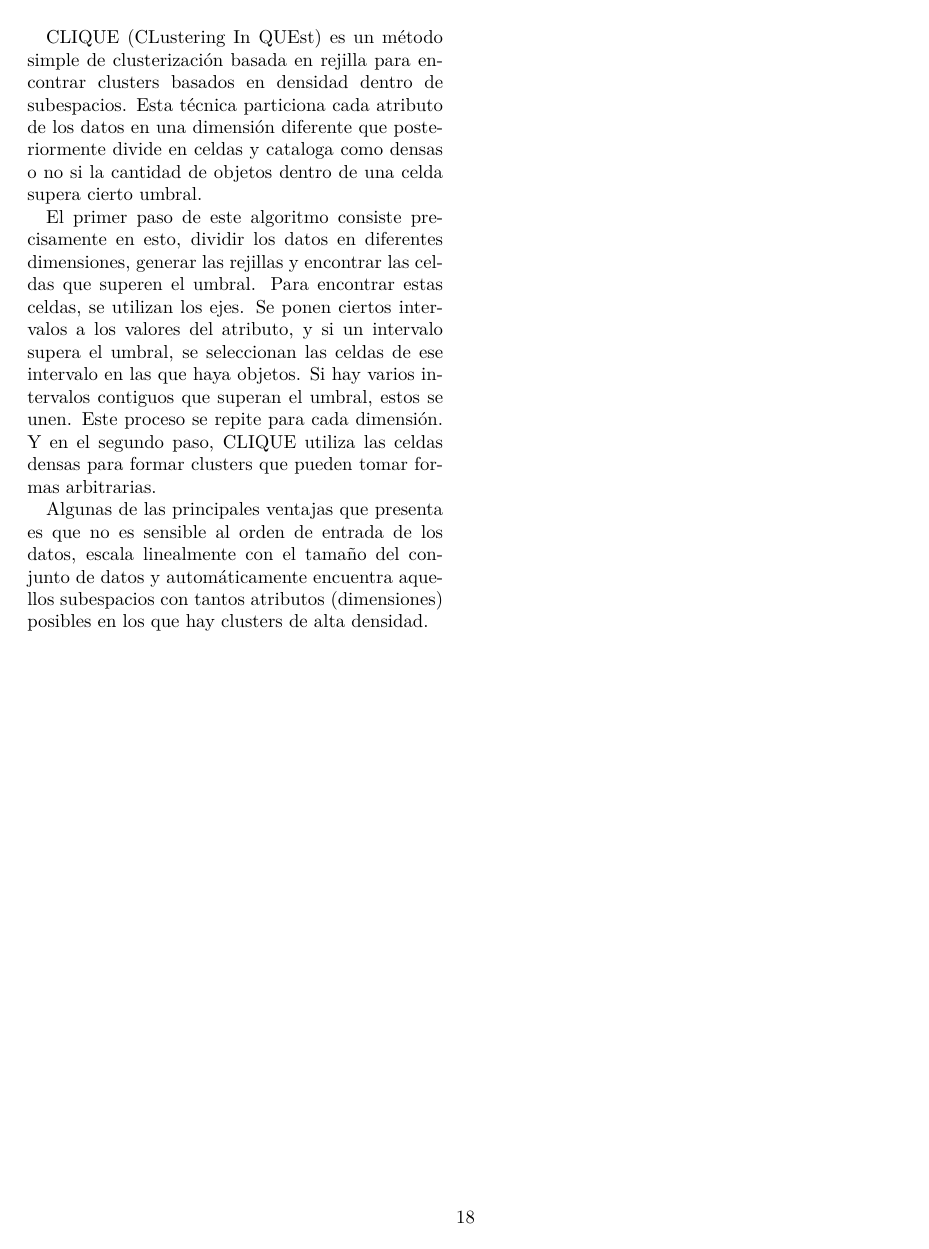
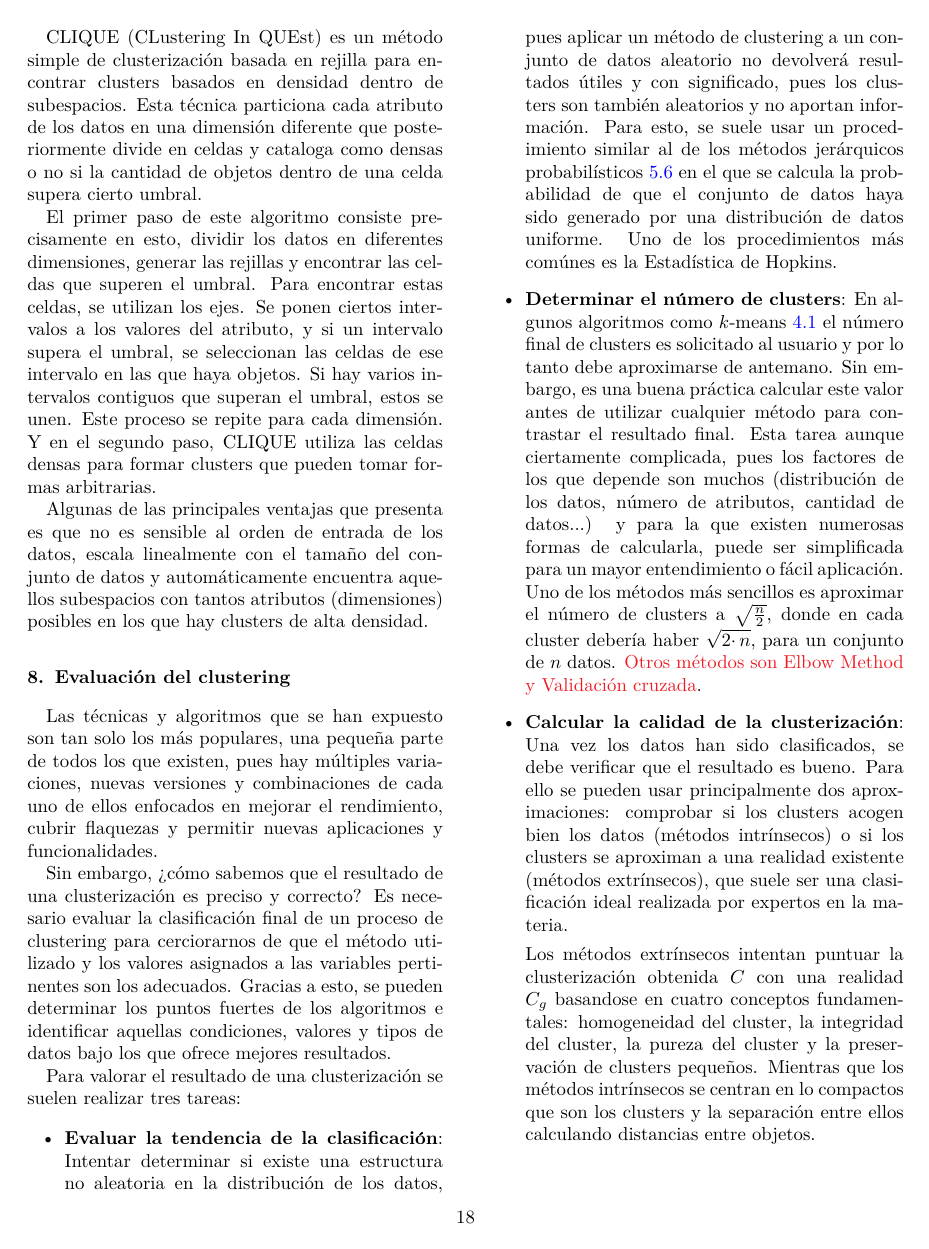
Before and after one commit to Acamon97/TFG, a LaTeX paper (Memoria/TFG.tex): page 18 of 20. The pictures show the PDF file Memoria/TFG.pdf that the author committed with the source.

Commit message:
Evaluación de clustering

```diff
--- a/Memoria/TFG.tex
+++ b/Memoria/TFG.tex
@@ -715,6 +715,29 @@ Algunas de las principales ventajas que presenta es que no es sensible al orden
 %====================================================================================================================================================%
                                               %============================================================%
 %====================================================================================================================================================%
+
+\section{Evaluación del clustering} \label{sec:Evaluación del clustering}
+
+Las técnicas y algoritmos que se han expuesto son tan solo los más populares, una pequeña parte de todos los que existen, pues hay múltiples variaciones, nuevas versiones y combinaciones de cada uno de ellos enfocados en mejorar el rendimiento, cubrir flaquezas y permitir nuevas aplicaciones y funcionalidades.
+
+Sin embargo, ¿cómo sabemos que el resultado de una clusterización es preciso y correcto?  Es necesario evaluar la clasificación final de un proceso de clustering para cerciorarnos de que el método utilizado y los valores asignados a las variables pertinentes son los adecuados. Gracias a esto, se pueden determinar los puntos fuertes de los algoritmos e identificar aquellas condiciones, valores y tipos de datos bajo los que ofrece mejores resultados.
+
+Para valorar el resultado de una clusterización se suelen realizar tres tareas:
+
+\begin{itemize}
+  \item \textbf{Evaluar la tendencia de la clasificación}: Intentar determinar si existe una estructura no aleatoria en la distribución de los datos, pues aplicar un método de clustering a un conjunto de datos aleatorio no devolverá resultados útiles y con significado, pues los clusters son también aleatorios y no aportan información. Para esto, se suele usar un procedimiento similar al de los métodos jerárquicos probabilísticos \ref{subsec:Métodos jerárquicos probabilísticos} en el que se calcula la probabilidad de que el conjunto de datos haya sido generado por una distribución de datos uniforme. Uno de los procedimientos más comúnes es la Estadística de Hopkins.
+
+  \item \textbf{Determinar el número de clusters}: En algunos algoritmos como $k$-means \ref{subsec:k-means} el número final de clusters es solicitado al usuario y por lo tanto debe aproximarse de antemano. Sin embargo, es una buena práctica calcular este valor antes de utilizar cualquier método para contrastar el resultado final. Esta tarea aunque ciertamente complicada, pues los factores de los que depende son muchos (distribución de los datos, número de atributos, cantidad de datos...) y para la que existen numerosas formas de calcularla, puede ser simplificada para un mayor entendimiento o fácil aplicación.  Uno de los métodos más sencillos es aproximar el número de clusters a $\sqrt{\frac{n}{2}}$, donde en cada cluster debería haber $\sqrt{2 \cdotp n}$, para un conjunto de $n$ datos. \textcolor{Red}{Otros métodos son Elbow Method y Validación cruzada}.
+
+  \item \textbf{Calcular la calidad de la clusterización}: Una vez los datos han sido clasificados, se debe verificar que el resultado es bueno. Para ello se pueden usar principalmente dos aproximaciones: comprobar si los clusters acogen bien los datos (métodos intrínsecos)  o si los clusters se aproximan a una realidad existente (métodos extrínsecos), que suele ser una clasificación ideal realizada por expertos en la materia.
+
+  Los métodos extrínsecos intentan puntuar la clusterización obtenida $C$ con una realidad $C_g$ basandose en cuatro conceptos fundamentales: homogeneidad del cluster, la integridad del cluster, la pureza del cluster y la preservación de clusters pequeños. Mientras que los métodos intrínsecos se centran en lo compactos que son los clusters y la separación entre ellos calculando distancias entre objetos.
+\end{itemize}
+
+
+%====================================================================================================================================================%
+                                              %============================================================%
+%====================================================================================================================================================%
 %====================================================================================================================================================%
                                               %============================================================%
 %====================================================================================================================================================%
```
Also changed, not shown: Memoria/TFG.pdf, Memoria/TFG.tex (10 more changed lines), 3 other files.
